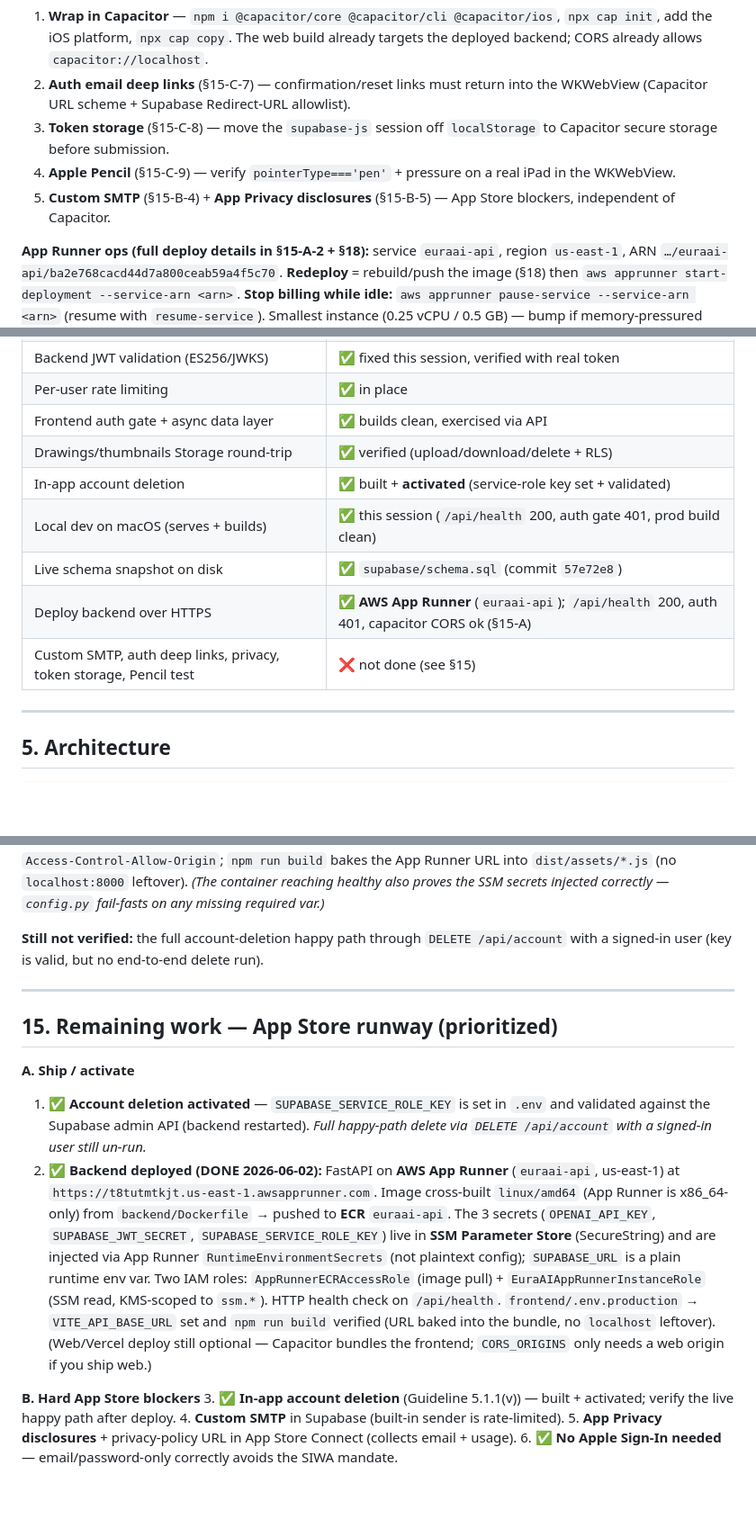
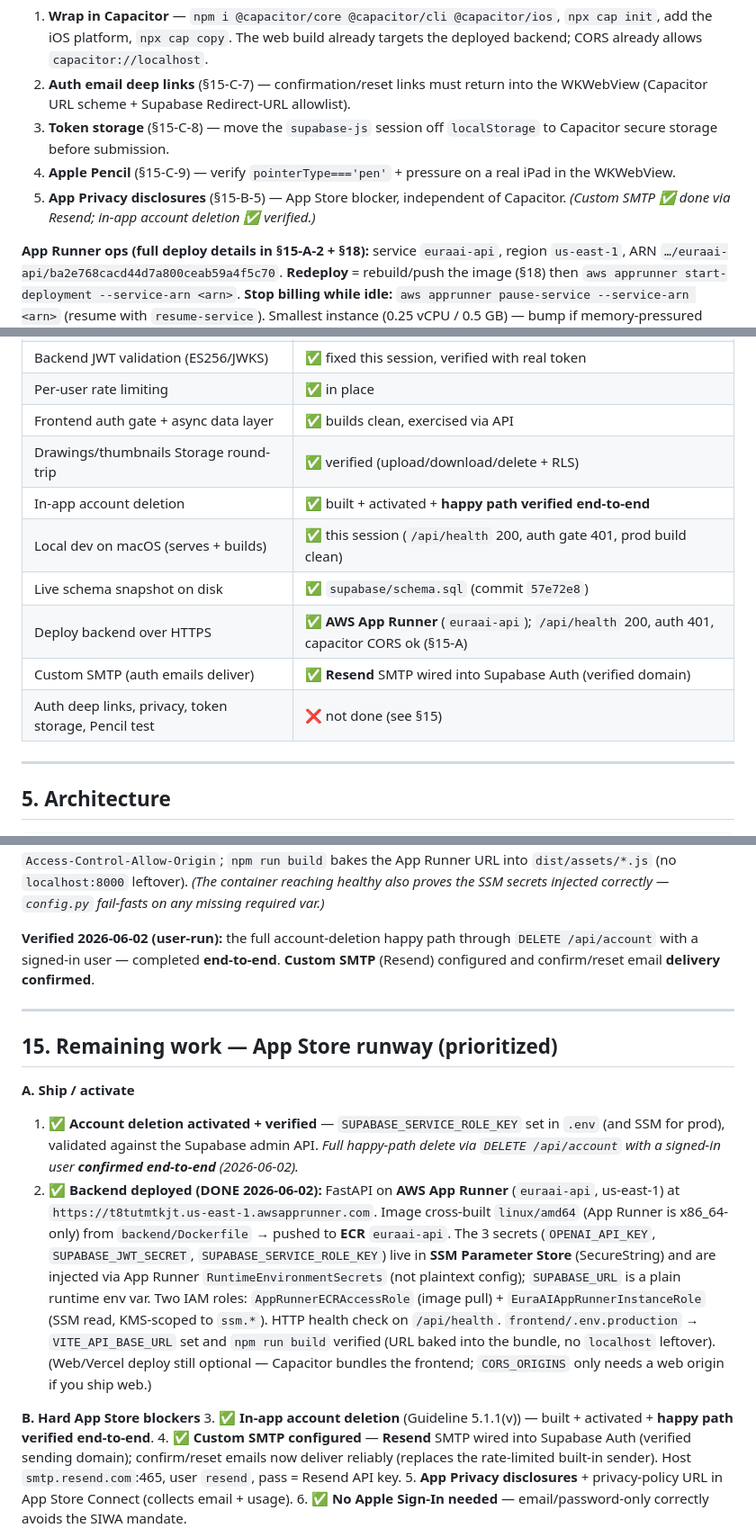
Before and after one commit to ryanli0070/EuraAI, a Markdown page: HANDOFF.md, 3 parts joined by grey strips. Shown at 90% size. Rendered like a GitHub page; blank space fills up the shorter version.

Commit message:
docs(handoff): custom SMTP (Resend) configured + account-deletion verified
- Custom SMTP via Resend wired into Supabase Auth (verified domain) — confirm/
  reset emails now deliver; replaces the rate-limited built-in sender.
- Account-deletion happy path confirmed end-to-end (user-run).
- Updates status table, §12, §14, §15-A/B, and the top Resume block.

Co-Authored-By: Claude Opus 4.8 <noreply@anthropic.com>

```diff
--- a/HANDOFF.md
+++ b/HANDOFF.md
@@ -15,7 +15,7 @@
 2. **Auth email deep links** (§15-C-7) — confirmation/reset links must return into the WKWebView (Capacitor URL scheme + Supabase Redirect-URL allowlist).
 3. **Token storage** (§15-C-8) — move the `supabase-js` session off `localStorage` to Capacitor secure storage before submission.
 4. **Apple Pencil** (§15-C-9) — verify `pointerType==='pen'` + pressure on a real iPad in the WKWebView.
-5. **Custom SMTP** (§15-B-4) + **App Privacy disclosures** (§15-B-5) — App Store blockers, independent of Capacitor.
+5. **App Privacy disclosures** (§15-B-5) — App Store blocker, independent of Capacitor. *(Custom SMTP ✅ done via Resend; in-app account deletion ✅ verified.)*
 
 **App Runner ops (full deploy details in §15-A-2 + §18):** service `euraai-api`, region `us-east-1`, ARN `…/euraai-api/ba2e768cacd44d7a800ceab59a4f5c70`. **Redeploy** = rebuild/push the image (§18) then `aws apprunner start-deployment --service-arn <arn>`. **Stop billing while idle:** `aws apprunner pause-service --service-arn <arn>` (resume with `resume-service`). Smallest instance (0.25 vCPU / 0.5 GB) — bump if memory-pressured (§15-D-11).
 
@@ -75,11 +75,12 @@ c2bc2e9  fix(auth): verify Supabase ES256 tokens via JWKS
 | Per-user rate limiting | ✅ in place |
 | Frontend auth gate + async data layer | ✅ builds clean, exercised via API |
 | Drawings/thumbnails Storage round-trip | ✅ verified (upload/download/delete + RLS) |
-| In-app account deletion | ✅ built + **activated** (service-role key set + validated) |
+| In-app account deletion | ✅ built + activated + **happy path verified end-to-end** |
 | Local dev on macOS (serves + builds) | ✅ this session (`/api/health` 200, auth gate 401, prod build clean) |
 | Live schema snapshot on disk | ✅ `supabase/schema.sql` (commit `57e72e8`) |
 | Deploy backend over HTTPS | ✅ **AWS App Runner** (`euraai-api`); `/api/health` 200, auth 401, capacitor CORS ok (§15-A) |
-| Custom SMTP, auth deep links, privacy, token storage, Pencil test | ❌ not done (see §15) |
+| Custom SMTP (auth emails deliver) | ✅ **Resend** SMTP wired into Supabase Auth (verified domain) |
+| Auth deep links, privacy, token storage, Pencil test | ❌ not done (see §15) |
 
 ---
 
@@ -252,19 +253,19 @@ Smoke-tested 2026-05-30 against the live project with a **real ES256 access toke
 
 **Verified 2026-06-02 (deployed — App Runner):** service `euraai-api` reached `RUNNING`; `https://t8tutmtkjt.us-east-1.awsapprunner.com/api/health` → **200** `{"ok":true}` over valid TLS; POST `/api/check` & `/api/help` no-token → **401**; `capacitor://localhost` CORS preflight → **200** with matching `Access-Control-Allow-Origin`; `npm run build` bakes the App Runner URL into `dist/assets/*.js` (no `localhost:8000` leftover). *(The container reaching healthy also proves the SSM secrets injected correctly — `config.py` fail-fasts on any missing required var.)*
 
-**Still not verified:** the full account-deletion happy path through `DELETE /api/account` with a signed-in user (key is valid, but no end-to-end delete run).
+**Verified 2026-06-02 (user-run):** the full account-deletion happy path through `DELETE /api/account` with a signed-in user — completed **end-to-end**. **Custom SMTP** (Resend) configured and confirm/reset email **delivery confirmed**.
 
 ---
 
 ## 15. Remaining work — App Store runway (prioritized)
 
 **A. Ship / activate**
-1. ✅ **Account deletion activated** — `SUPABASE_SERVICE_ROLE_KEY` is set in `.env` and validated against the Supabase admin API (backend restarted). *Full happy-path delete via `DELETE /api/account` with a signed-in user still un-run.*
+1. ✅ **Account deletion activated + verified** — `SUPABASE_SERVICE_ROLE_KEY` set in `.env` (and SSM for prod), validated against the Supabase admin API. *Full happy-path delete via `DELETE /api/account` with a signed-in user **confirmed end-to-end** (2026-06-02).*
 2. ✅ **Backend deployed (DONE 2026-06-02):** FastAPI on **AWS App Runner** (`euraai-api`, us-east-1) at `https://t8tutmtkjt.us-east-1.awsapprunner.com`. Image cross-built `linux/amd64` (App Runner is x86_64-only) from `backend/Dockerfile` → pushed to **ECR** `euraai-api`. The 3 secrets (`OPENAI_API_KEY`, `SUPABASE_JWT_SECRET`, `SUPABASE_SERVICE_ROLE_KEY`) live in **SSM Parameter Store** (SecureString) and are injected via App Runner `RuntimeEnvironmentSecrets` (not plaintext config); `SUPABASE_URL` is a plain runtime env var. Two IAM roles: `AppRunnerECRAccessRole` (image pull) + `EuraAIAppRunnerInstanceRole` (SSM read, KMS-scoped to `ssm.*`). HTTP health check on `/api/health`. `frontend/.env.production` → `VITE_API_BASE_URL` set and `npm run build` verified (URL baked into the bundle, no `localhost` leftover). (Web/Vercel deploy still optional — Capacitor bundles the frontend; `CORS_ORIGINS` only needs a web origin if you ship web.)
 
 **B. Hard App Store blockers**
-3. ✅ **In-app account deletion** (Guideline 5.1.1(v)) — built + activated; verify the live happy path after deploy.
-4. **Custom SMTP** in Supabase (built-in sender is rate-limited).
+3. ✅ **In-app account deletion** (Guideline 5.1.1(v)) — built + activated + **happy path verified end-to-end**.
+4. ✅ **Custom SMTP configured** — **Resend** SMTP wired into Supabase Auth (verified sending domain); confirm/reset emails now deliver reliably (replaces the rate-limited built-in sender). Host `smtp.resend.com`:465, user `resend`, pass = Resend API key.
 5. **App Privacy disclosures** + privacy-policy URL in App Store Connect (collects email + usage).
 6. ✅ **No Apple Sign-In needed** — email/password-only correctly avoids the SIWA mandate.
 
```
Also changed, not shown: other parts of HANDOFF.md (+1 -1 lines).
